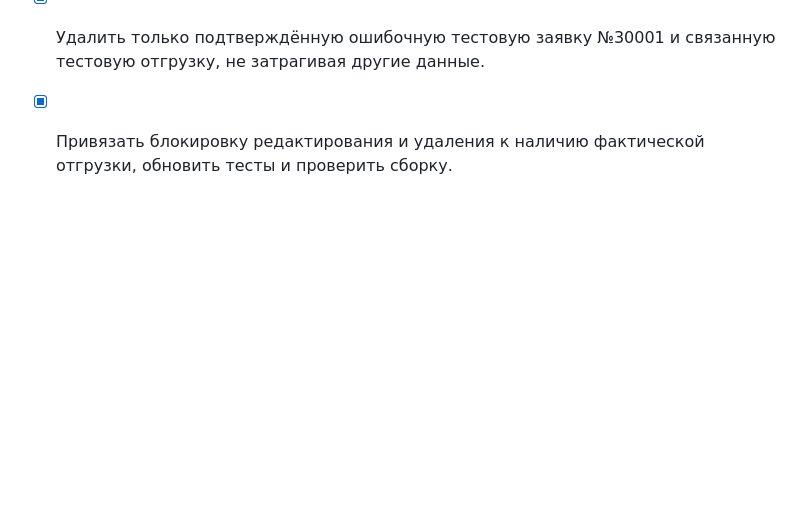
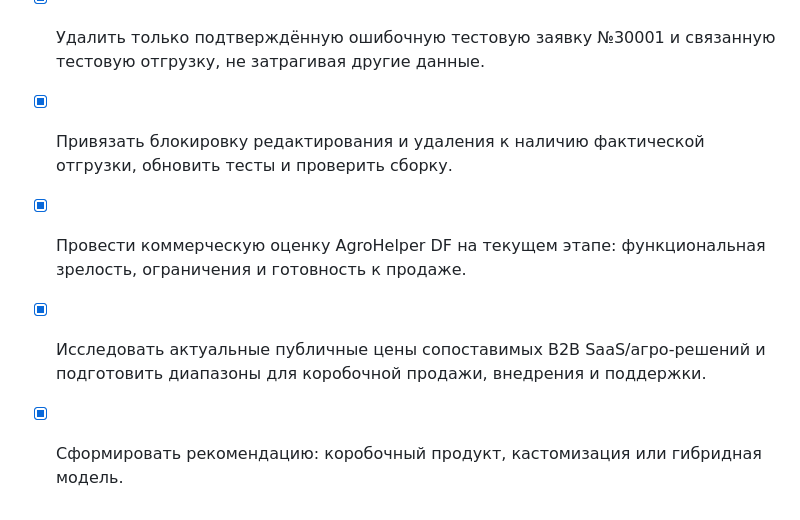
Before and after one commit to cardvizor-gif/doctor-farmer-quiz, a Markdown page: todo.md, the part around the change. Rendered like a GitHub page; blank space fills up the shorter version.

```diff
--- a/todo.md
+++ b/todo.md
@@ -373,3 +373,7 @@
 
 - [x] Удалить только подтверждённую ошибочную тестовую заявку №30001 и связанную тестовую отгрузку, не затрагивая другие данные.
 - [x] Привязать блокировку редактирования и удаления к наличию фактической отгрузки, обновить тесты и проверить сборку.
+
+- [x] Провести коммерческую оценку AgroHelper DF на текущем этапе: функциональная зрелость, ограничения и готовность к продаже.
+- [x] Исследовать актуальные публичные цены сопоставимых B2B SaaS/агро-решений и подготовить диапазоны для коробочной продажи, внедрения и поддержки.
+- [x] Сформировать рекомендацию: коробочный продукт, кастомизация или гибридная модель.
```
Also changed, not shown: commercial_evaluation_agrohelper_df_2026-09.md (added, +146 -0 lines), research_market_sources.md (added, +60 -0 lines).
